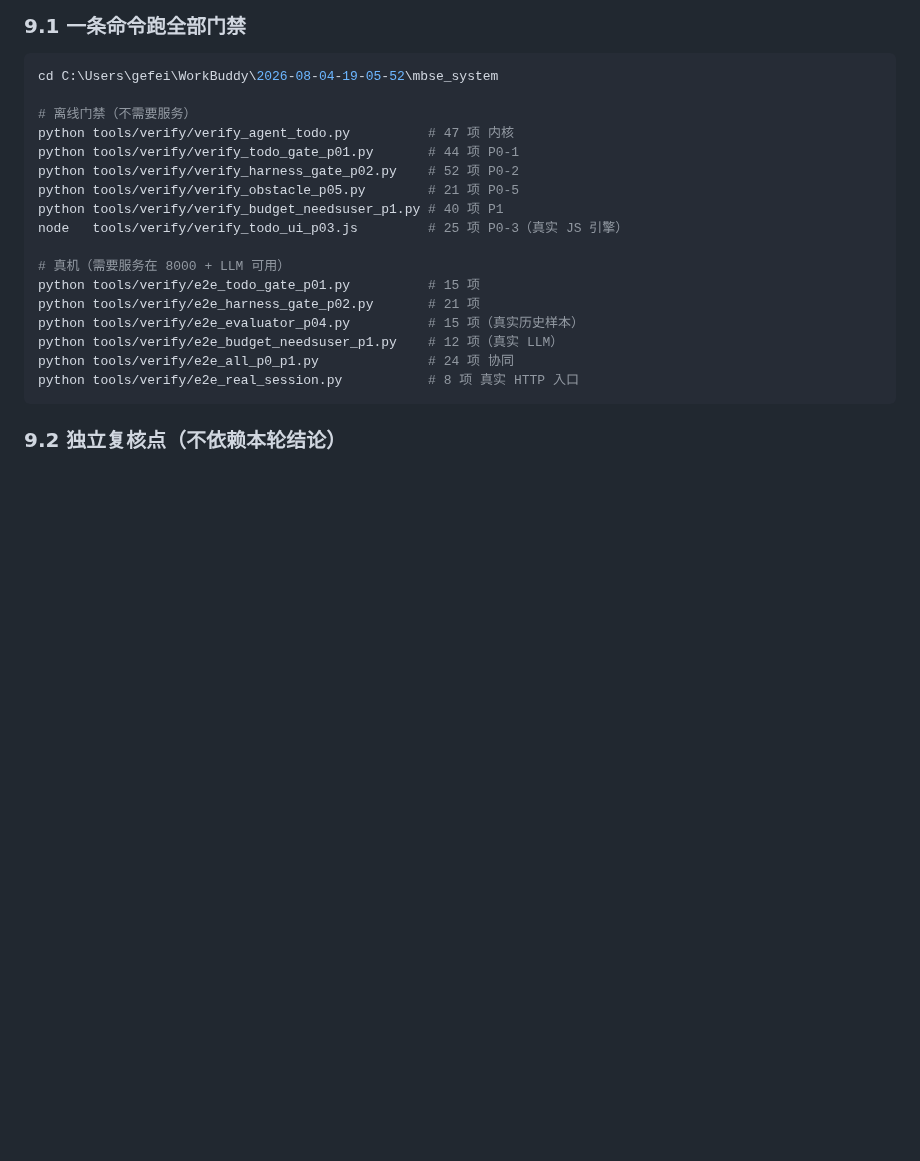
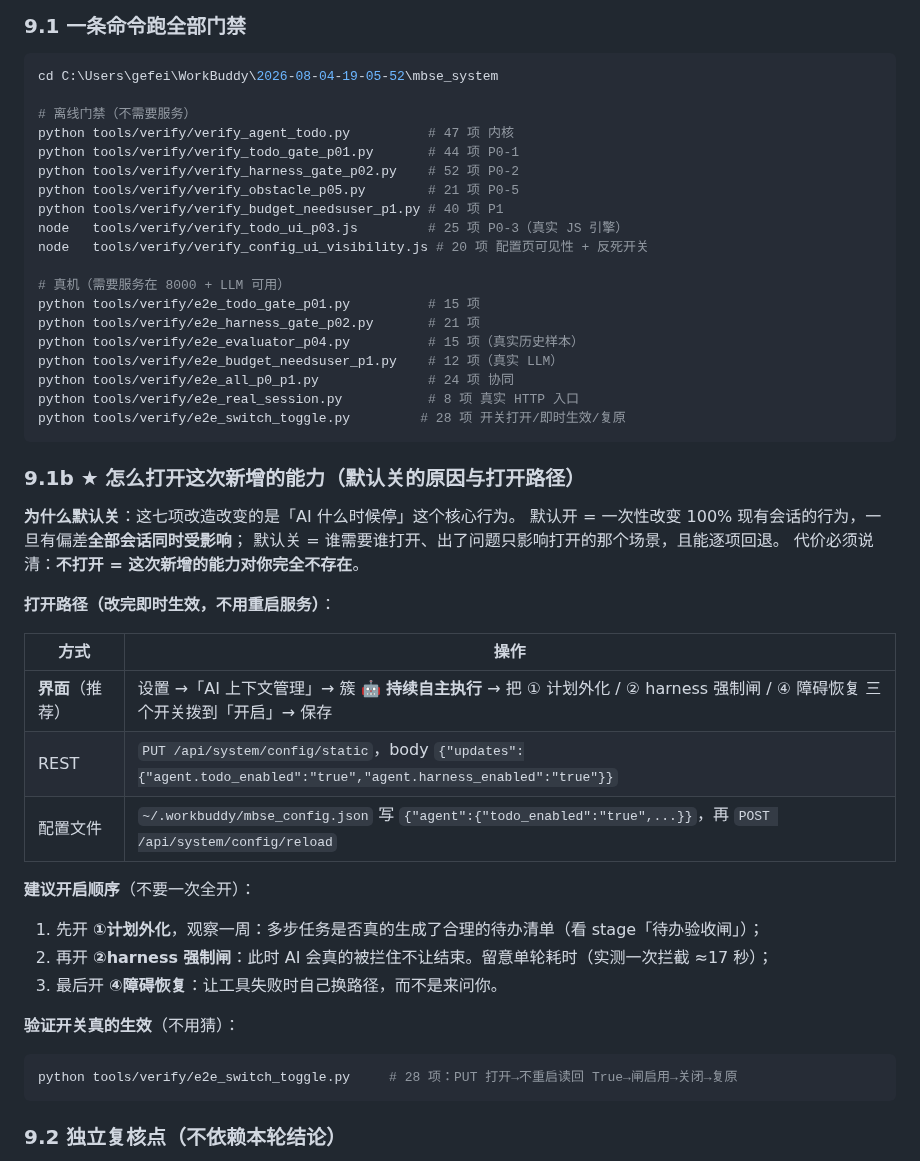
Before and after one commit to gefei-china/AI4MBSE, a Markdown page: docs/持续自主执行能力-最终方案设计-20261028.md, the part around one of its changes. Rendered like a GitHub page; blank space fills up the shorter version.

Commit message:
docs: 补「怎么打开新增能力」+ 未闭合项按新证据更新（编排路径已查清、R3 真实会话未走该路径、2 个死开关）
§9.1b 新增（回答「开关默认关，能力怎么用、在哪打开」）：
- 为什么默认关：改的是「AI 什么时候停」这个核心行为，默认开会让 100% 会话
  同时受影响；默认关可逐项灰度、逐项回退。代价明说：不开=对你完全不存在
- 三种打开方式：界面（设置→AI上下文管理→🤖持续自主执行 簇）/ REST / 配置文件
- 建议开启顺序：①计划外化 → 观察 → ②强制闸 → ④障碍恢复（不要一次全开）
- 改完**即时生效，不用重启**（e2e_switch_toggle.py 28 项已验）

§8.4 按本轮实证更新：
- #4 编排路径：已查清**不适用且非缺陷** —— 子任务 conversation_id=0+dry_run
  ⇒ 闸 fallback 不拦（实测确认），要改属另一个需求
- #7 R3：机制已用真实生产方法+真实库验证（第3次由 stalled=True 收敛，原需8次）；
  但真实 LLM 会话**没走到该路径**（会话9711 模型第2轮调了 ask_user 打断）
  ⇒ 如实记为机制对、真实对话该路径未观测
- #9 todo_require_verify 已从界面移除（死开关）
- #10 新增：既有死开关 context.budget_retrieval_ratio（非本轮引入，未修）

§9.1 命令清单补 2 个新门禁

````diff
--- a/docs/持续自主执行能力-最终方案设计-20261028.md
+++ b/docs/持续自主执行能力-最终方案设计-20261028.md
@@ -401,6 +402,7 @@ python tools/verify/verify_harness_gate_p02.py    # 52 项 P0-2
 python tools/verify/verify_obstacle_p05.py        # 21 项 P0-5
 python tools/verify/verify_budget_needsuser_p1.py # 40 项 P1
 node   tools/verify/verify_todo_ui_p03.js         # 25 项 P0-3（真实 JS 引擎）
+node   tools/verify/verify_config_ui_visibility.js # 20 项 配置页可见性 + 反死开关
 
 # 真机（需要服务在 8000 + LLM 可用）
 python tools/verify/e2e_todo_gate_p01.py          # 15 项
@@ -409,6 +411,32 @@ python tools/verify/e2e_evaluator_p04.py          # 15 项（真实历史样本
 python tools/verify/e2e_budget_needsuser_p1.py    # 12 项（真实 LLM）
 python tools/verify/e2e_all_p0_p1.py              # 24 项 协同
 python tools/verify/e2e_real_session.py           # 8 项 真实 HTTP 入口
+python tools/verify/e2e_switch_toggle.py         # 28 项 开关打开/即时生效/复原
+```
+
+### 9.1b ★ 怎么打开这次新增的能力（默认关的原因与打开路径）
+
+**为什么默认关**：这七项改造改变的是「AI 什么时候停」这个核心行为。
+默认开 = 一次性改变 100% 现有会话的行为，一旦有偏差**全部会话同时受影响**；
+默认关 = 谁需要谁打开、出了问题只影响打开的那个场景，且能逐项回退。
+代价必须说清：**不打开 = 这次新增的能力对你完全不存在**。
+
+**打开路径（改完即时生效，不用重启服务）**：
+
+| 方式 | 操作 |
+|---|---|
+| **界面**（推荐） | 设置 →「AI 上下文管理」→ 簇 **🤖 持续自主执行** → 把 ① 计划外化 / ② harness 强制闸 / ④ 障碍恢复 三个开关拨到「开启」→ 保存 |
+| REST | `PUT /api/system/config/static`，body `{"updates":{"agent.todo_enabled":"true","agent.harness_enabled":"true"}}` |
+| 配置文件 | `~/.workbuddy/mbse_config.json` 写 `{"agent":{"todo_enabled":"true",...}}`，再 `POST /api/system/config/reload` |
+
+**建议开启顺序**（不要一次全开）：
+1. 先开 **①计划外化**，观察一周：多步任务是否真的生成了合理的待办清单（看 stage「待办验收闸」）；
+2. 再开 **②harness 强制闸**：此时 AI 会真的被拦住不让结束。留意单轮耗时（实测一次拦截 ≈17 秒）；
+3. 最后开 **④障碍恢复**：让工具失败时自己换路径，而不是来问你。
+
+**验证开关真的生效**（不用猜）：
+```bash
+python tools/verify/e2e_switch_toggle.py     # 28 项：PUT 打开→不重启读回 True→闸启用→关闭→复原
 ```
 
 ### 9.2 独立复核点（不依赖本轮结论）
````
Also changed, not shown: other parts of docs/持续自主执行能力-最终方案设计-20261028.md (+4 -3 lines).
